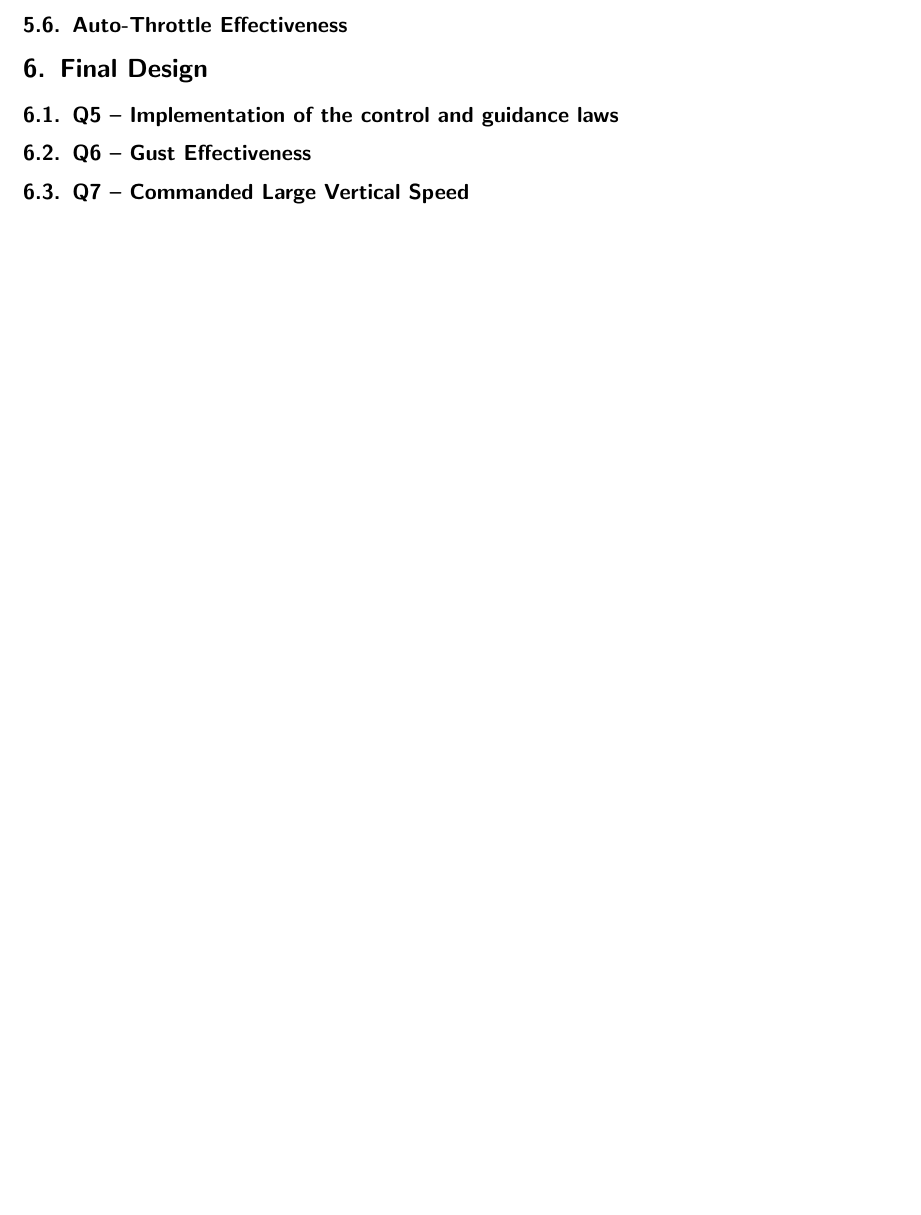
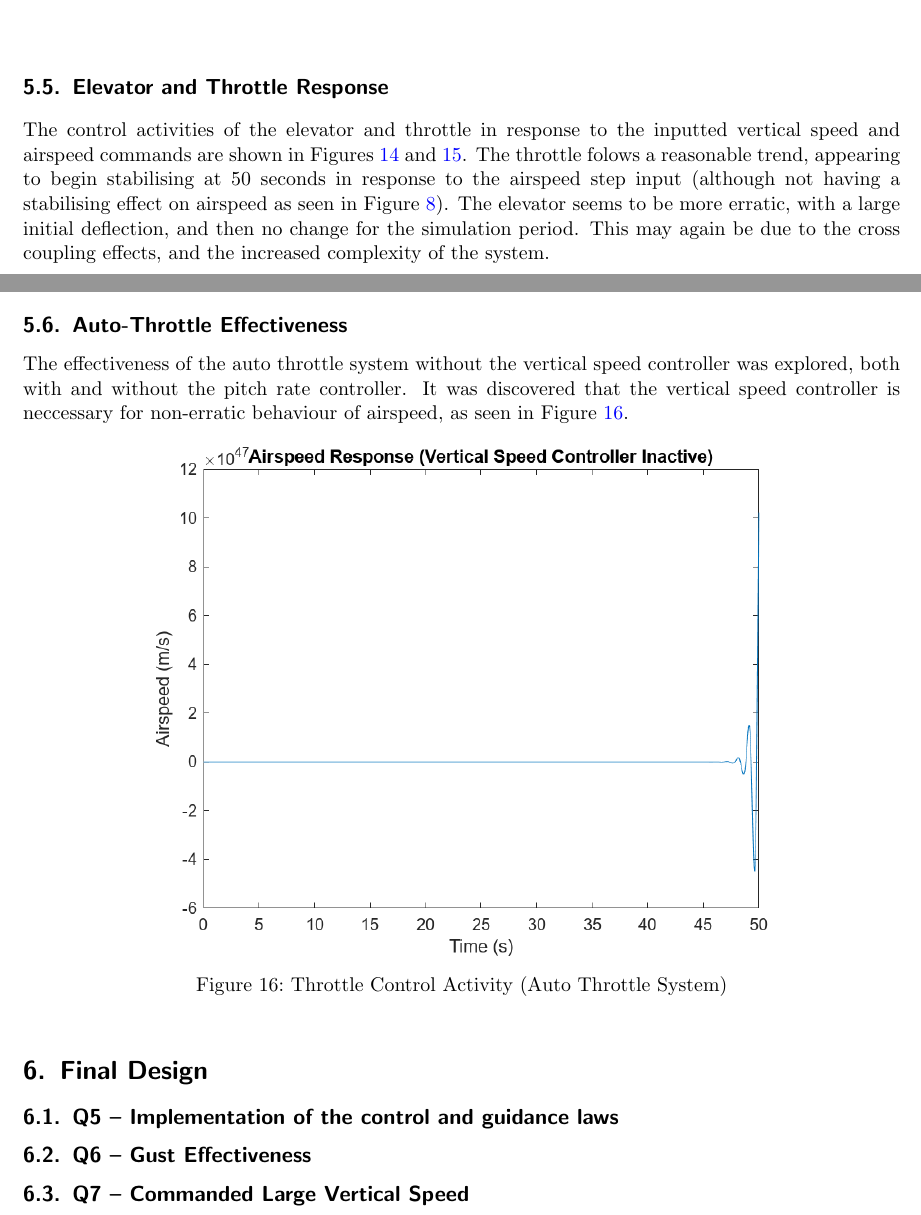
Before and after one commit to ben8328/AERO4600_A3, a LaTeX problem sheet (aero4600_a3/assignment3/Report2/aero4600_report_template/AERO4600_report_template.tex): part of page 13 of 14 before the commit and two parts of pages 10 and 14 of 15 after it, the two joined at a grey line, cut at the place of the change, the shorter picture padded with empty space. Compiled offline with pdfLaTeX.

Commit message:
added some more to q4. going to check if i can get better plots for q6

```diff
--- a/aero4600_a3/assignment3/Report2/aero4600_report_template/AERO4600_report_template.tex
+++ b/aero4600_a3/assignment3/Report2/aero4600_report_template/AERO4600_report_template.tex
@@ -321,3 +321,7 @@ The cross-coupling control effects, namely the transfer function of throttle to
 Again, compared to only the vertical speed control loop, these reponses are sinusoidal, and do not stabilise in the timeframe - showing the complexitities of cross looping.
 
 
+\subsection{Elevator and Throttle Response}
+The control activities of the elevator and throttle in response to the inputted vertical speed and airspeed commands are shown in Figures~\ref{fig:q4_elevator_activity} and \ref{fig:q4_throttle_activity}.
+The throttle folows a reasonable trend, appearing to begin stabilising at 50 seconds in response to the airspeed step input (although not having a stabilising effect on airspeed as seen in Figure~\ref{fig:dt2u}).
+The elevator seems to be more erratic, with a large initial deflection, and then no change for the simulation period. This may again be due to the cross coupling effects, and the increased complexity of the system.
@@ -324,3 +332,3 @@ Again, compared to only the vertical speed control loop, these reponses are sinu
+    \label{fig:q4_elevator_activity}
+\end{figure}
 
-
-\subsection{Elevator and Throttle Response}
@@ -327,5 +339,16 @@ Again, compared to only the vertical speed control loop, these reponses are sinu
+    \label{fig:q4_throttle_activity}
+\end{figure}
 
 \subsection{Auto-Throttle Effectiveness}
+The effectiveness of the auto throttle system without the vertical speed controller was explored, both with and without the pitch rate controller.
+It was discovered that the vertical speed controller is neccessary for non-erratic behaviour of airspeed, as seen in Figure~\ref{fig:airspeed_vscontrollerInactive}.
+
+\begin{figure}[ht!]
+    \centering
+    \includegraphics[width=0.7\linewidth]{Figures/airspeedresponse_vscontrollerInactive.png}
+    \caption{Throttle Control Activity (Auto Throttle System)}
+    \label{fig:airspeed_vscontrollerInactive}
+\end{figure}
 
 \section{Final Design}
 
```
Also changed, not shown: aero4600_a3/assignment3/Report2/aero4600_report_template/AERO4600_report_template.pdf, aero4600_a3/assignment3/Report2/aero4600_report_template/Figures/airspeedresponse_vscontrollerInactive.png (added), aero4600_a3/assignment3/Report2/aero4600_report_template/Figures/airspeedresponse_vscontrollerInactivePitchInactive_error.png (added), aero4600_a3/assignment3/Report2/aero4600_report_template/Figures/control_elevator_q4.png (added), aero4600_a3/assignment3/Report2/aero4600_report_template/Figures/control_throttle_q4.png (added), aero4600_a3/assignment3/Report2/aero4600_report_template/Figures/q4_MIMO_updated_021124.png (added), aero4600_a3/assignment3/Report2/aero4600_report_template/AERO4600_report_template.tex (14 more changed lines).
